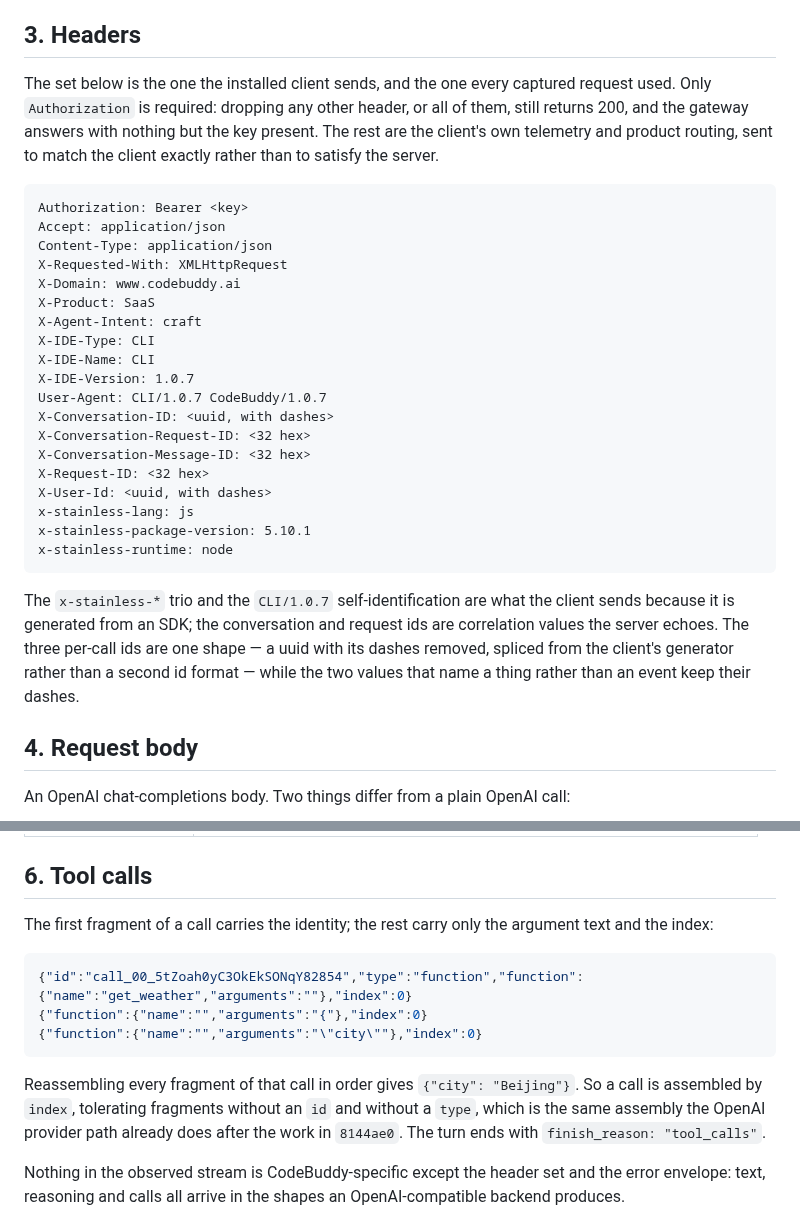
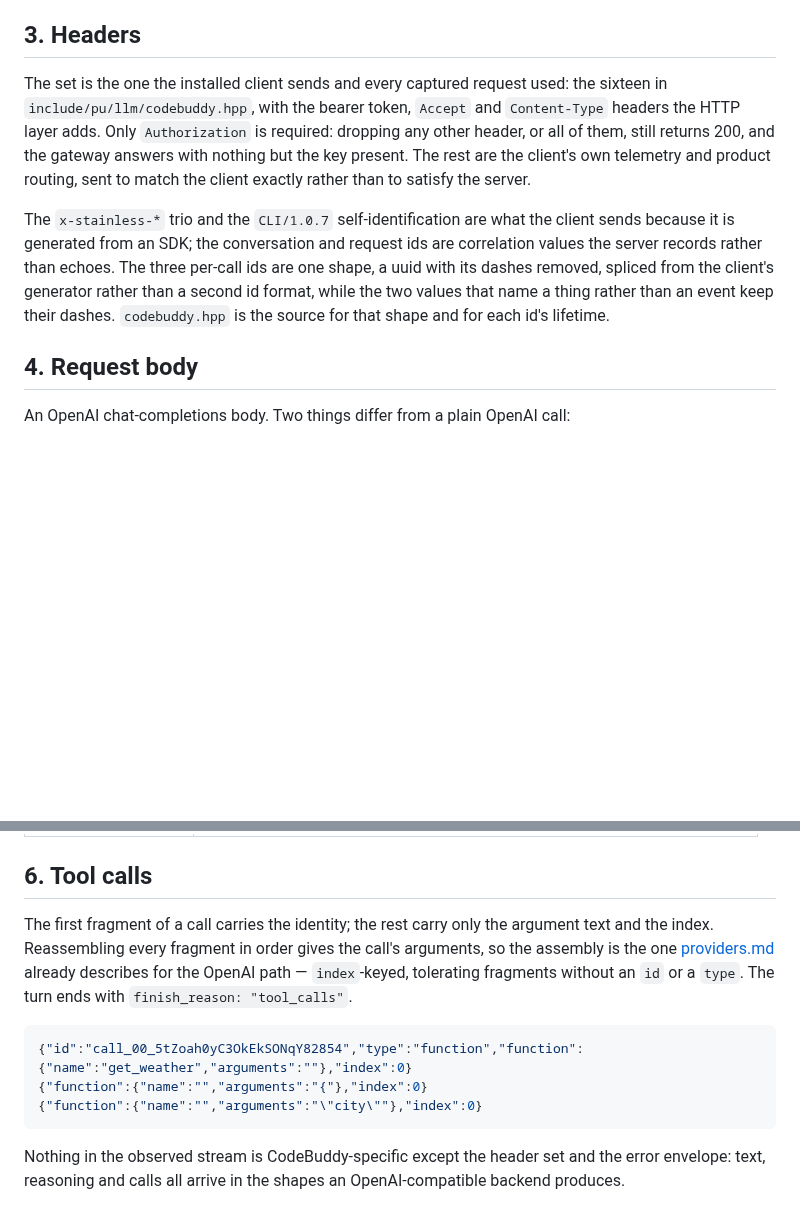
Before and after one commit to Oblivichrash/pu-cli, a Markdown page: docs/design/codebuddy-cloud-api.md, 2 parts joined by grey strips. Rendered like a GitHub page; blank space fills up the shorter version.

Commit message:
docs: point the CodeBuddy contract at the code that already carries it
- Drop the header list, which duplicated the set codebuddy.hpp sends, and name that file as its home instead
- Replace the tool-call assembly rule with a link to the providers.md row that already states it, keeping only the captured fragments as evidence
- Say the contract records rather than echoes, which is what the probe found

Co-authored-by: Copilot <223556219+Copilot@users.noreply.github.com>

````diff
--- a/docs/design/codebuddy-cloud-api.md
+++ b/docs/design/codebuddy-cloud-api.md
@@ -42,39 +42,21 @@ response header.
 
 ## 3. Headers
 
-The set below is the one the installed client sends, and the one every captured
-request used. Only `Authorization` is required: dropping any other header, or all of
-them, still returns 200, and the gateway answers with nothing but the key present.
-The rest are the client's own telemetry and product routing, sent to match the client
+The set is the one the installed client sends and every captured request used:
+the sixteen in `include/pu/llm/codebuddy.hpp`, with the bearer token, `Accept`
+and `Content-Type` headers the HTTP layer adds. Only
+`Authorization` is required: dropping any other header, or all of them, still
+returns 200, and the gateway answers with nothing but the key present. The rest
+are the client's own telemetry and product routing, sent to match the client
 exactly rather than to satisfy the server.
-
-```http
-Authorization: Bearer <key>
-Accept: application/json
-Content-Type: application/json
-X-Requested-With: XMLHttpRequest
-X-Domain: www.codebuddy.ai
-X-Product: SaaS
-X-Agent-Intent: craft
-X-IDE-Type: CLI
-X-IDE-Name: CLI
-X-IDE-Version: 1.0.7
-User-Agent: CLI/1.0.7 CodeBuddy/1.0.7
-X-Conversation-ID: <uuid, with dashes>
-X-Conversation-Request-ID: <32 hex>
-X-Conversation-Message-ID: <32 hex>
-X-Request-ID: <32 hex>
-X-User-Id: <uuid, with dashes>
-x-stainless-lang: js
-x-stainless-package-version: 5.10.1
-x-stainless-runtime: node
-```
 
 The `x-stainless-*` trio and the `CLI/1.0.7` self-identification are what the client
 sends because it is generated from an SDK; the conversation and request ids are
-correlation values the server echoes. The three per-call ids are one shape — a uuid
-with its dashes removed, spliced from the client's generator rather than a second id
-format — while the two values that name a thing rather than an event keep their dashes.
+correlation values the server records rather than echoes. The three per-call ids are
+one shape, a uuid with its dashes removed, spliced from the client's generator rather
+than a second id format, while the two values that name a thing rather than an event
+keep their dashes. `codebuddy.hpp` is the source for that shape and for each id's
+lifetime.
 
 ## 4. Request body
 
@@ -127,18 +109,16 @@ from a single client.
 ## 6. Tool calls
 
 The first fragment of a call carries the identity; the rest carry only the argument
-text and the index:
+text and the index. Reassembling every fragment in order gives the call's arguments,
+so the assembly is the one [providers.md](../providers.md) already describes for the
+OpenAI path — `index`-keyed, tolerating fragments without an `id` or a `type`. The turn
+ends with `finish_reason: "tool_calls"`.
 
 ```json
 {"id":"call_00_5tZoah0yC3OkEkSONqY82854","type":"function","function":{"name":"get_weather","arguments":""},"index":0}
 {"function":{"name":"","arguments":"{"},"index":0}
 {"function":{"name":"","arguments":"\"city\""},"index":0}
 ```
-
-Reassembling every fragment of that call in order gives `{"city": "Beijing"}`. So a
-call is assembled by `index`, tolerating fragments without an `id` and without a
-`type`, which is the same assembly the OpenAI provider path already does after the
-work in `8144ae0`. The turn ends with `finish_reason: "tool_calls"`.
 
 Nothing in the observed stream is CodeBuddy-specific except the header set and the
 error envelope: text, reasoning and calls all arrive in the shapes an OpenAI-compatible
````
